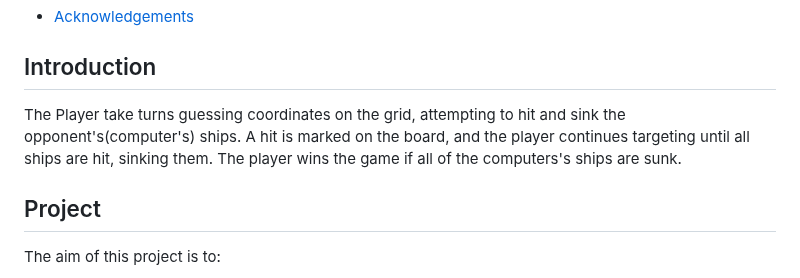
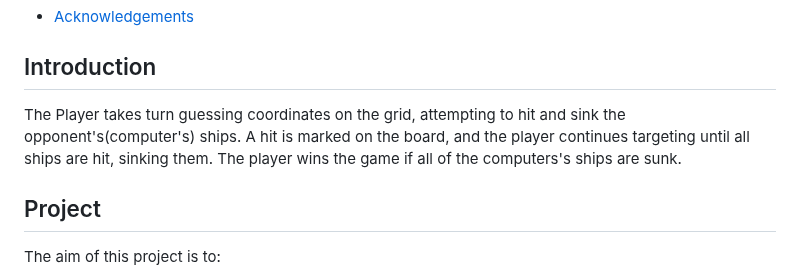
Before and after one commit to yohannes2025/project3, a Markdown page: README.md, the part around the change. Rendered like a GitHub page.

```diff
--- a/README.md
+++ b/README.md
@@ -33,7 +33,7 @@ Are you ready to command your fleet and outmaneuver your opponent? Let the battl
 
 ## Introduction
 
-The Player take turns guessing coordinates on the grid, attempting to hit and sink the opponent's(computer's) ships. A hit is marked on the board, and the player continues targeting until all ships are hit, sinking them. The player wins the game if all of the computers's ships are sunk.
+The Player takes turn guessing coordinates on the grid, attempting to hit and sink the opponent's(computer's) ships. A hit is marked on the board, and the player continues targeting until all ships are hit, sinking them. The player wins the game if all of the computers's ships are sunk.
 
 ## Project
 
```
